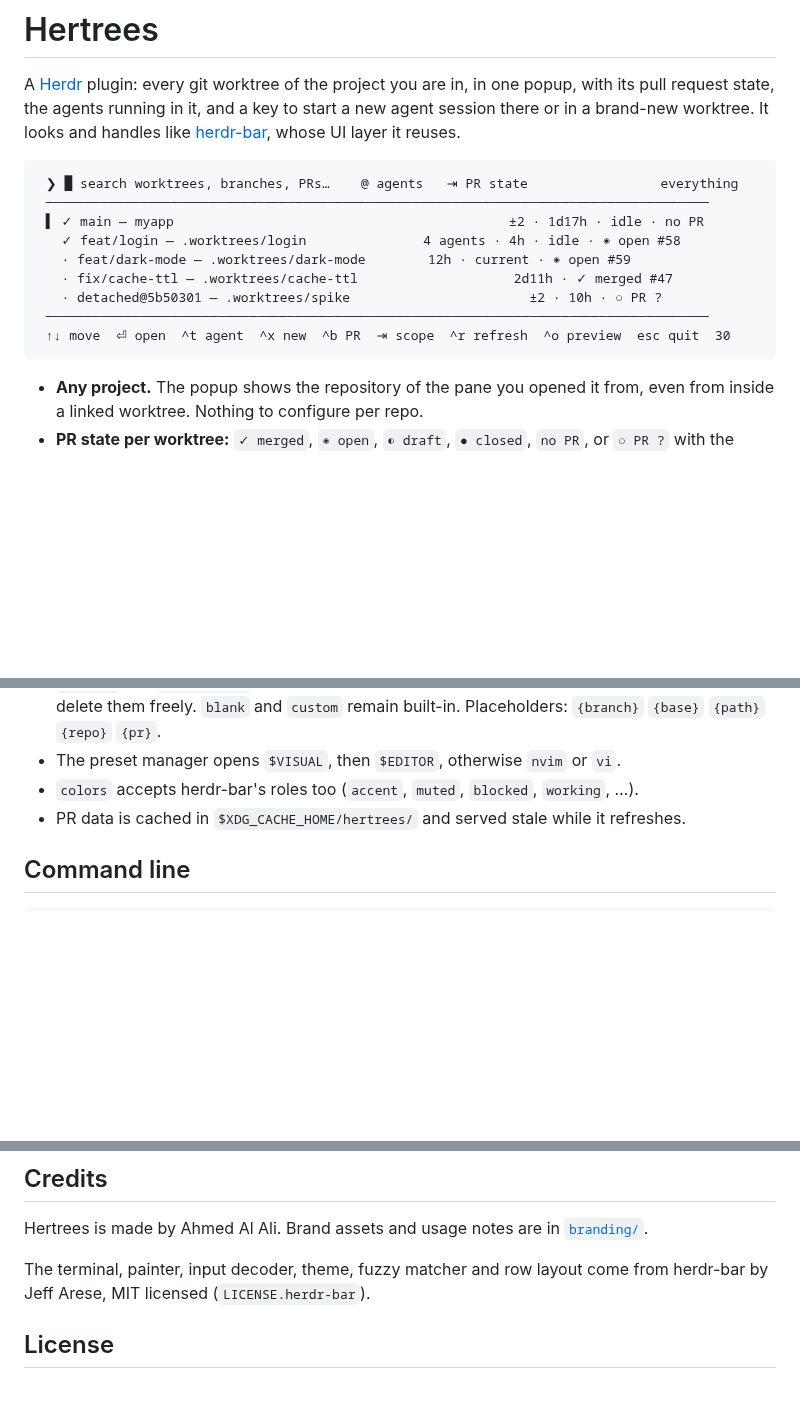
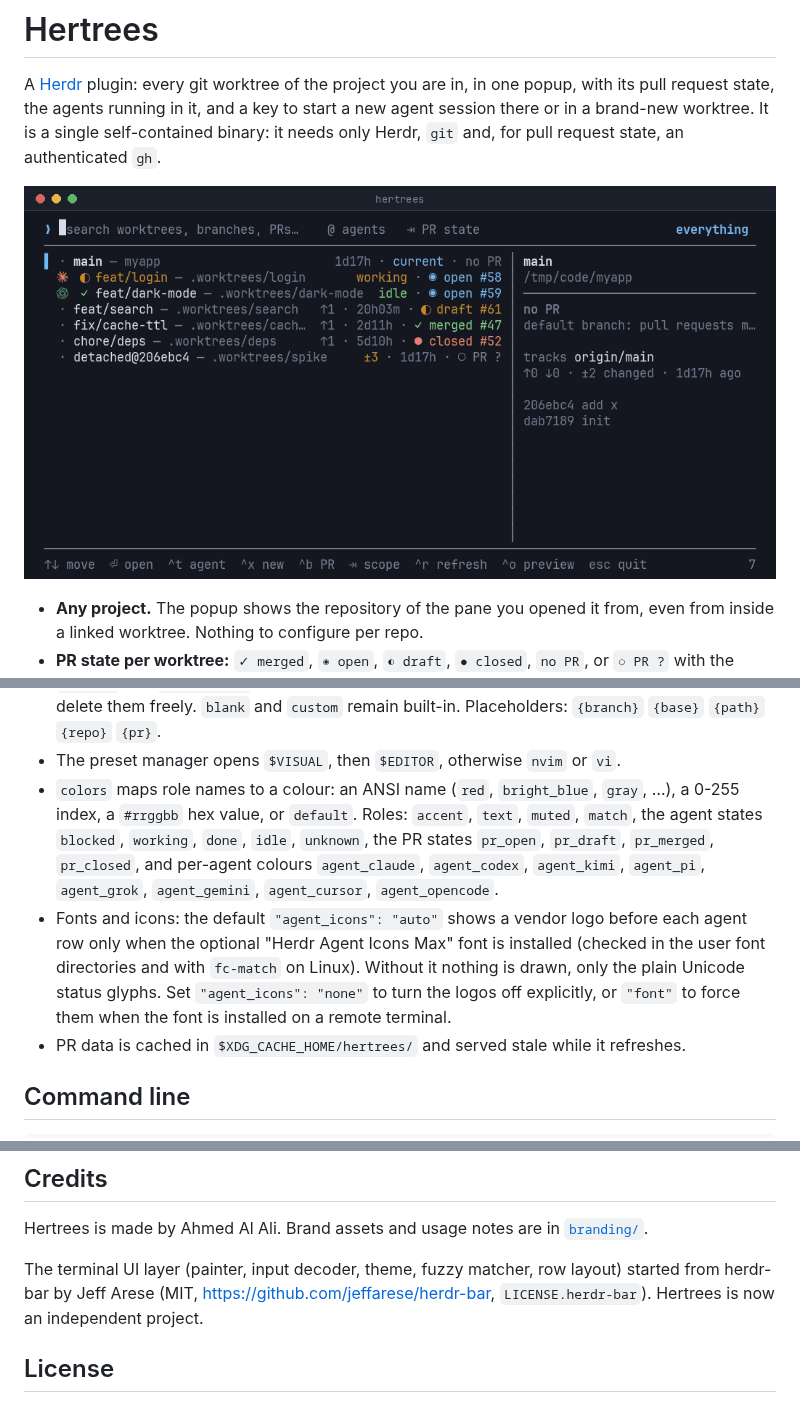
Before and after one commit to janooh37-hue/hertrees, a Markdown page: README.md, 3 parts joined by grey strips. Drawn GitHub-style; pictures changed too: docs/media/demo.gif (added); blank space fills up the shorter version.

````diff
--- a/README.md
+++ b/README.md
@@ -6,20 +6,10 @@
 
 A [Herdr](https://herdr.dev) plugin: every git worktree of the project you are in, in one
 popup, with its pull request state, the agents running in it, and a key to start a new
-agent session there or in a brand-new worktree. It looks and handles like
-[herdr-bar](https://github.com/jeffarese/herdr-bar), whose UI layer it reuses.
+agent session there or in a brand-new worktree. It is a single self-contained binary:
+it needs only Herdr, `git` and, for pull request state, an authenticated `gh`.
 
-```text
- ❯ █ search worktrees, branches, PRs…    @ agents   ⇥ PR state                 everything
- ─────────────────────────────────────────────────────────────────────────────────────
- ▌ ✓ main — myapp                                           ±2 · 1d17h · idle · no PR
-   ✓ feat/login — .worktrees/login               4 agents · 4h · idle · ◉ open #58
-   · feat/dark-mode — .worktrees/dark-mode        12h · current · ◉ open #59
-   · fix/cache-ttl — .worktrees/cache-ttl                    2d11h · ✓ merged #47
-   · detached@5b50301 — .worktrees/spike                       ±2 · 10h · ○ PR ?
- ─────────────────────────────────────────────────────────────────────────────────────
- ↑↓ move  ⏎ open  ^t agent  ^x new  ^b PR  ⇥ scope  ^r refresh  ^o preview  esc quit  30
-```
+<p align="center"><img src="docs/media/demo.gif" alt="Hertrees popup: cycling scopes with Tab, then ^x to create a worktree and choose an agent and preset" width="860"></p>
 
 - **Any project.** The popup shows the repository of the pane you opened it from, even
   from inside a linked worktree. Nothing to configure per repo.
@@ -114,7 +104,17 @@ presets. In the preset manager: type to filter, `⏎` edits, `^x` creates, `^r`
   not exist; edit, rename or delete them freely. `blank` and `custom` remain built-in.
   Placeholders: `{branch}` `{base}` `{path}` `{repo}` `{pr}`.
 - The preset manager opens `$VISUAL`, then `$EDITOR`, otherwise `nvim` or `vi`.
-- `colors` accepts herdr-bar's roles too (`accent`, `muted`, `blocked`, `working`, …).
+- `colors` maps role names to a colour: an ANSI name (`red`, `bright_blue`, `gray`, …), a
+  0-255 index, a `#rrggbb` hex value, or `default`. Roles: `accent`, `text`, `muted`,
+  `match`, the agent states `blocked`, `working`, `done`, `idle`, `unknown`, the PR states
+  `pr_open`, `pr_draft`, `pr_merged`, `pr_closed`, and per-agent colours `agent_claude`,
+  `agent_codex`, `agent_kimi`, `agent_pi`, `agent_grok`, `agent_gemini`, `agent_cursor`,
+  `agent_opencode`.
+- Fonts and icons: the default `"agent_icons": "auto"` shows a vendor logo before each
+  agent row only when the optional "Herdr Agent Icons Max" font is installed (checked in the
+  user font directories and with `fc-match` on Linux). Without it nothing is drawn, only the
+  plain Unicode status glyphs. Set `"agent_icons": "none"` to turn the logos off explicitly,
+  or `"font"` to force them when the font is installed on a remote terminal.
 - PR data is cached in `$XDG_CACHE_HOME/hertrees/` and served stale while it refreshes.
 
 ## Command line
@@ -152,8 +152,9 @@ the per-wait timeout (90 seconds by default). See `bash scripts/e2e.sh --help`.
 
 Hertrees is made by Ahmed Al Ali. Brand assets and usage notes are in [`branding/`](branding).
 
-The terminal, painter, input decoder, theme, fuzzy matcher and row layout come from
-herdr-bar by Jeff Arese, MIT licensed (`LICENSE.herdr-bar`).
+The terminal UI layer (painter, input decoder, theme, fuzzy matcher, row layout) started from
+herdr-bar by Jeff Arese (MIT, <https://github.com/jeffarese/herdr-bar>, `LICENSE.herdr-bar`).
+Hertrees is now an independent project.
 
 ## License
 
````
Also changed, not shown: AGENTS.md (+1 -1 lines), 6 other files.
